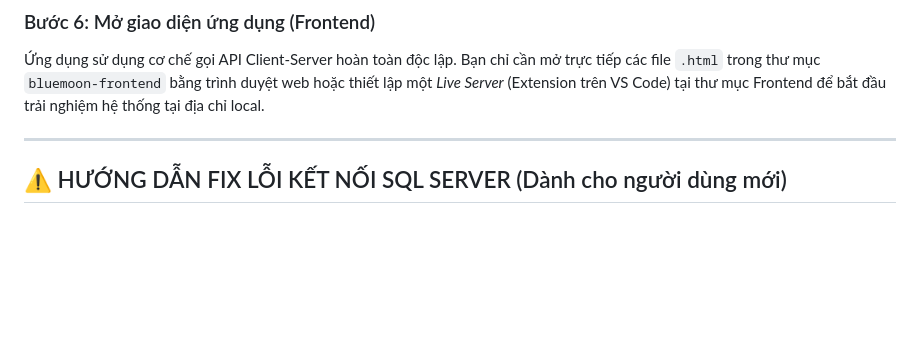
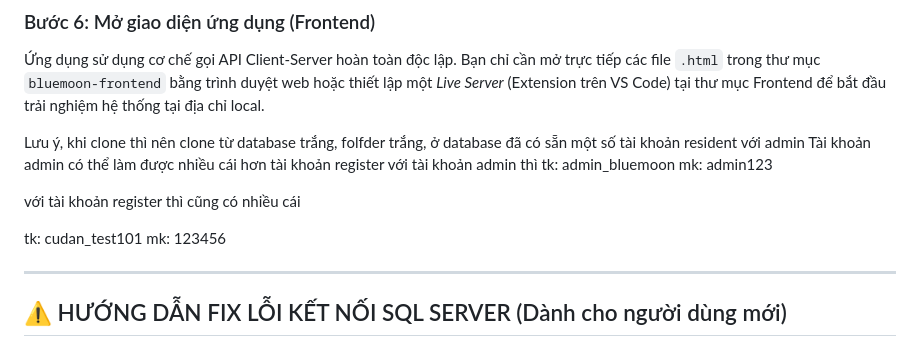
Before and after one commit to hleanhh7/quan-ly-chung-cu-nncnpm, a Markdown page: README.md, the part around the change. Drawn GitHub-style; blank space fills up the shorter version.

Commit message:
cập nhật chức năng và cách đăng nhập, check chức năng để làm tiếp

```diff
--- a/README.md
+++ b/README.md
@@ -82,6 +82,20 @@ Nếu màn hình Terminal hiển thị dòng chữ xanh: `🎉 Ket noi SQL Serve
 ### Bước 6: Mở giao diện ứng dụng (Frontend)
 Ứng dụng sử dụng cơ chế gọi API Client-Server hoàn toàn độc lập. Bạn chỉ cần mở trực tiếp các file `.html` trong thư mục `bluemoon-frontend` bằng trình duyệt web hoặc thiết lập một *Live Server* (Extension trên VS Code) tại thư mục Frontend để bắt đầu trải nghiệm hệ thống tại địa chỉ local.
 
+
+Lưu ý, khi clone thì nên clone từ database trắng, folfder trắng, ở database đã có sẵn một số tài khoản resident với admin
+Tài khoản admin có thể làm được nhiều cái hơn tài khoản register
+với tài khoản admin thì
+tk: admin_bluemoon
+mk: admin123
+
+
+với tài khoản register thì cũng có nhiều cái
+
+tk: cudan_test101
+mk: 123456
+
+
 ---
 
 ## ⚠️ HƯỚNG DẪN FIX LỖI KẾT NỐI SQL SERVER (Dành cho người dùng mới)
```
